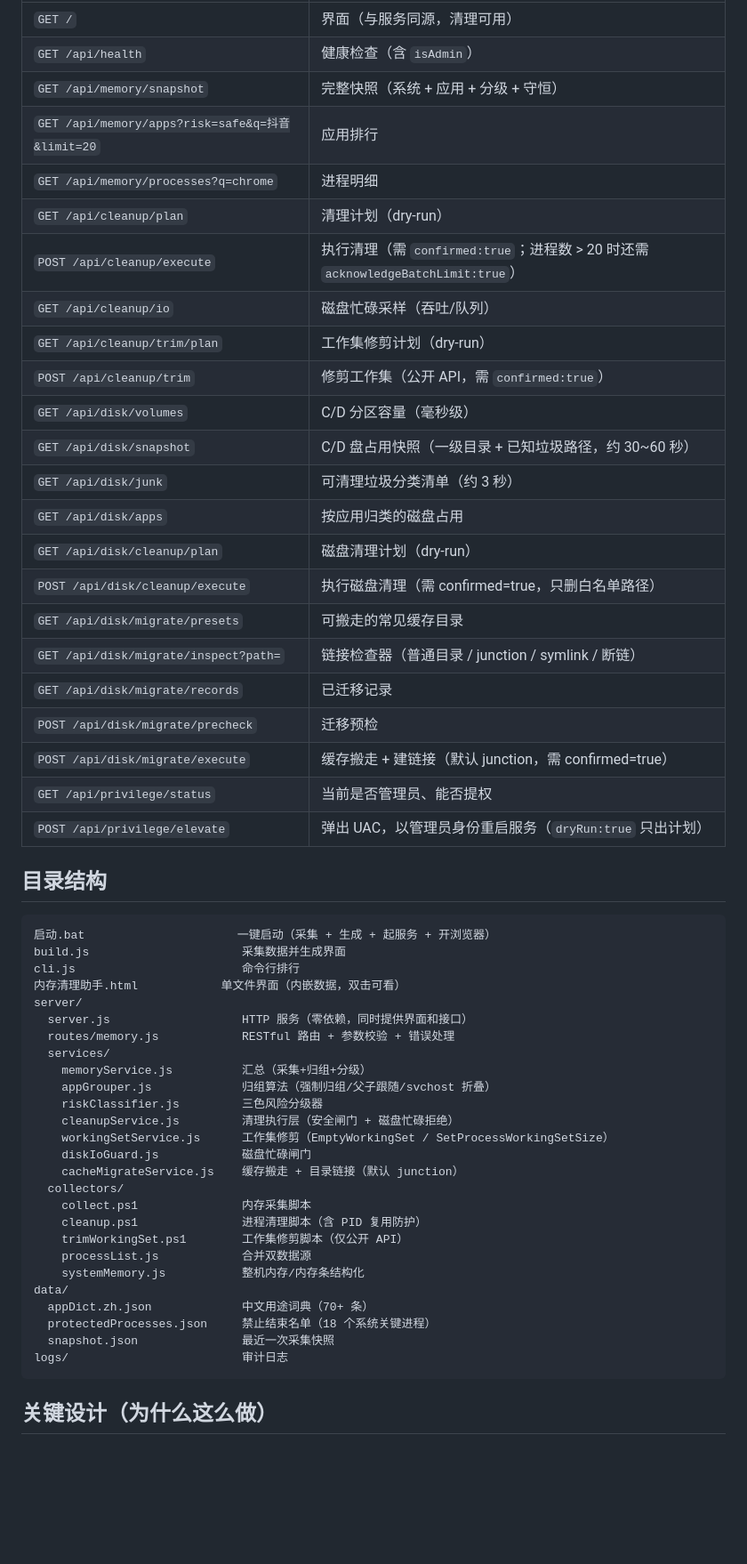
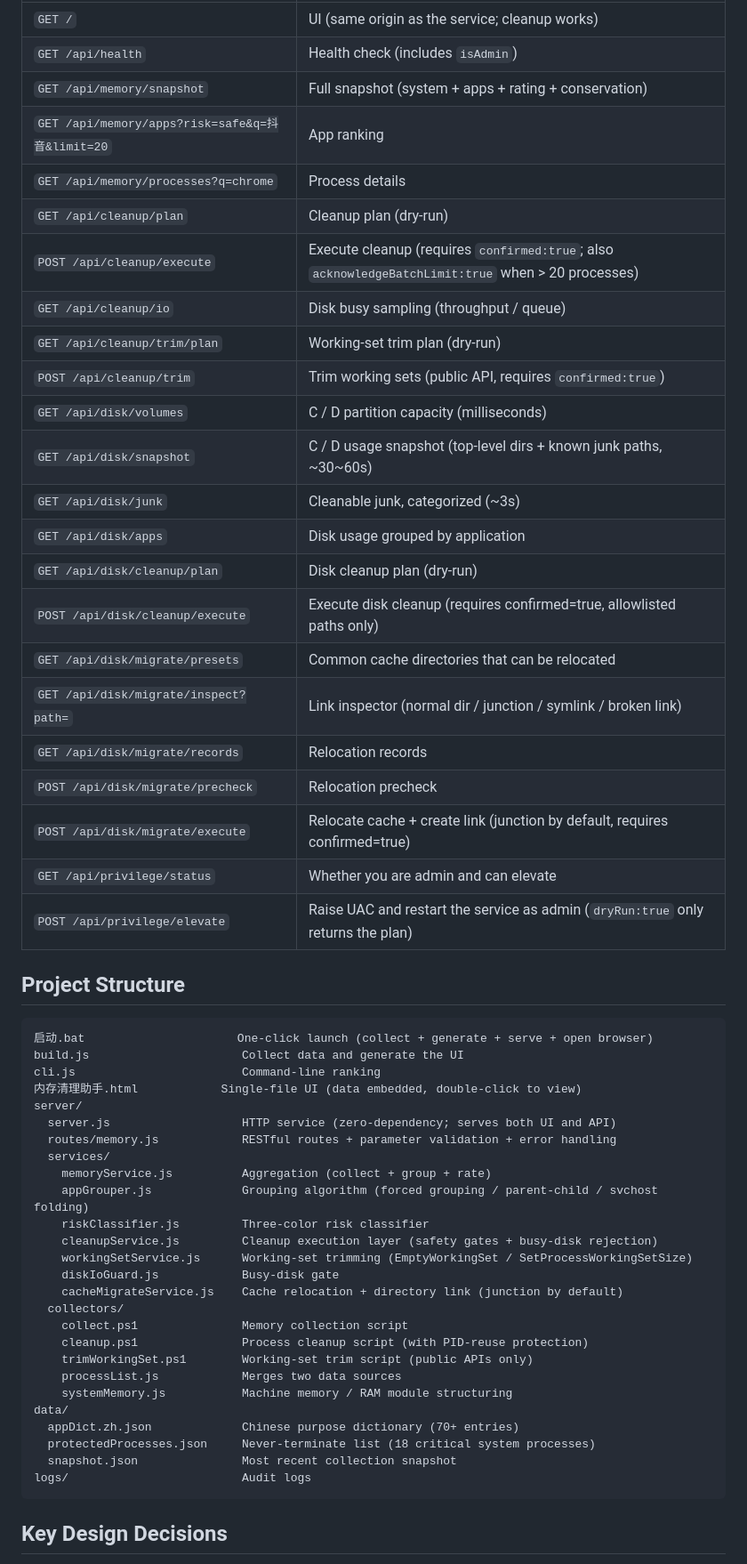
Before and after one commit to jokermikel/memory-cleaner, a Markdown page: README.md, the part around one of its changes. Shown at 89% size. Rendered like a GitHub page; blank space fills up the shorter version.

````diff
--- a/README.md
+++ b/README.md
@@ -123,57 +119,58 @@ node disk-cli.js migrate <源> <目标>     # 缓存迁移 dry-run（默认 mkli
 |---|---|
-| `GET /` | 界面（与服务同源，清理可用） |
-| `GET /api/health` | 健康检查（含 `isAdmin`） |
-| `GET /api/memory/snapshot` | 完整快照（系统 + 应用 + 分级 + 守恒） |
-| `GET /api/memory/apps?risk=safe&q=抖音&limit=20` | 应用排行 |
-| `GET /api/memory/processes?q=chrome` | 进程明细 |
-| `GET /api/cleanup/plan` | 清理计划（dry-run） |
-| `POST /api/cleanup/execute` | 执行清理（需 `confirmed:true`；进程数 > 20 时还需 `acknowledgeBatchLimit:true`） |
-| `GET /api/cleanup/io` | 磁盘忙碌采样（吞吐/队列） |
-| `GET /api/cleanup/trim/plan` | 工作集修剪计划（dry-run） |
-| `POST /api/cleanup/trim` | 修剪工作集（公开 API，需 `confirmed:true`） |
-| `GET /api/disk/volumes` | C/D 分区容量（毫秒级） |
-| `GET /api/disk/snapshot` | C/D 盘占用快照（一级目录 + 已知垃圾路径，约 30~60 秒） |
-| `GET /api/disk/junk` | 可清理垃圾分类清单（约 3 秒） |
-| `GET /api/disk/apps` | 按应用归类的磁盘占用 |
-| `GET /api/disk/cleanup/plan` | 磁盘清理计划（dry-run） |
-| `POST /api/disk/cleanup/execute` | 执行磁盘清理（需 confirmed=true，只删白名单路径） |
-| `GET /api/disk/migrate/presets` | 可搬走的常见缓存目录 |
-| `GET /api/disk/migrate/inspect?path=` | 链接检查器（普通目录 / junction / symlink / 断链） |
-| `GET /api/disk/migrate/records` | 已迁移记录 |
-| `POST /api/disk/migrate/precheck` | 迁移预检 |
-| `POST /api/disk/migrate/execute` | 缓存搬走 + 建链接（默认 junction，需 confirmed=true） |
-| `GET /api/privilege/status` | 当前是否管理员、能否提权 |
-| `POST /api/privilege/elevate` | 弹出 UAC，以管理员身份重启服务（`dryRun:true` 只出计划） |
+| `GET /` | UI (same origin as the service; cleanup works) |
+| `GET /api/health` | Health check (includes `isAdmin`) |
+| `GET /api/memory/snapshot` | Full snapshot (system + apps + rating + conservation) |
+| `GET /api/memory/apps?risk=safe&q=抖音&limit=20` | App ranking |
+| `GET /api/memory/processes?q=chrome` | Process details |
+| `GET /api/cleanup/plan` | Cleanup plan (dry-run) |
+| `POST /api/cleanup/execute` | Execute cleanup (requires `confirmed:true`; also `acknowledgeBatchLimit:true` when > 20 processes) |
+| `GET /api/cleanup/io` | Disk busy sampling (throughput / queue) |
+| `GET /api/cleanup/trim/plan` | Working-set trim plan (dry-run) |
+| `POST /api/cleanup/trim` | Trim working sets (public API, requires `confirmed:true`) |
+| `GET /api/disk/volumes` | C / D partition capacity (milliseconds) |
+| `GET /api/disk/snapshot` | C / D usage snapshot (top-level dirs + known junk paths, ~30~60s) |
+| `GET /api/disk/junk` | Cleanable junk, categorized (~3s) |
+| `GET /api/disk/apps` | Disk usage grouped by application |
+| `GET /api/disk/cleanup/plan` | Disk cleanup plan (dry-run) |
+| `POST /api/disk/cleanup/execute` | Execute disk cleanup (requires confirmed=true, allowlisted paths only) |
+| `GET /api/disk/migrate/presets` | Common cache directories that can be relocated |
+| `GET /api/disk/migrate/inspect?path=` | Link inspector (normal dir / junction / symlink / broken link) |
+| `GET /api/disk/migrate/records` | Relocation records |
+| `POST /api/disk/migrate/precheck` | Relocation precheck |
+| `POST /api/disk/migrate/execute` | Relocate cache + create link (junction by default, requires confirmed=true) |
+| `GET /api/privilege/status` | Whether you are admin and can elevate |
+| `POST /api/privilege/elevate` | Raise UAC and restart the service as admin (`dryRun:true` only returns the plan) |
 
-## 目录结构
+## Project Structure
+
 ```
-启动.bat                      一键启动（采集 + 生成 + 起服务 + 开浏览器）
-build.js                      采集数据并生成界面
-cli.js                        命令行排行
-内存清理助手.html            单文件界面（内嵌数据，双击可看）
+启动.bat                      One-click launch (collect + generate + serve + open browser)
+build.js                      Collect data and generate the UI
+cli.js                        Command-line ranking
+内存清理助手.html            Single-file UI (data embedded, double-click to view)
 server/
-  server.js                   HTTP 服务（零依赖，同时提供界面和接口）
-  routes/memory.js            RESTful 路由 + 参数校验 + 错误处理
+  server.js                   HTTP service (zero-dependency; serves both UI and API)
+  routes/memory.js            RESTful routes + parameter validation + error handling
   services/
-    memoryService.js          汇总（采集+归组+分级）
-    appGrouper.js             归组算法（强制归组/父子跟随/svchost 折叠）
-    riskClassifier.js         三色风险分级器
-    cleanupService.js         清理执行层（安全闸门 + 磁盘忙碌拒绝）
-    workingSetService.js      工作集修剪（EmptyWorkingSet / SetProcessWorkingSetSize）
-    diskIoGuard.js            磁盘忙碌闸门
-    cacheMigrateService.js    缓存搬走 + 目录链接（默认 junction）
+    memoryService.js          Aggregation (collect + group + rate)
+    appGrouper.js             Grouping algorithm (forced grouping / parent-child / svchost folding)
+    riskClassifier.js         Three-color risk classifier
+    cleanupService.js         Cleanup execution layer (safety gates + busy-disk rejection)
+    workingSetService.js      Working-set trimming (EmptyWorkingSet / SetProcessWorkingSetSize)
+    diskIoGuard.js            Busy-disk gate
+    cacheMigrateService.js    Cache relocation + directory link (junction by default)
   collectors/
-    collect.ps1               内存采集脚本
-    cleanup.ps1               进程清理脚本（含 PID 复用防护）
-    trimWorkingSet.ps1        工作集修剪脚本（仅公开 API）
-    processList.js            合并双数据源
-    systemMemory.js           整机内存/内存条结构化
+    collect.ps1               Memory collection script
+    cleanup.ps1               Process cleanup script (with PID-reuse protection)
+    trimWorkingSet.ps1        Working-set trim script (public APIs only)
+    processList.js            Merges two data sources
+    systemMemory.js           Machine memory / RAM module structuring
 data/
-  appDict.zh.json             中文用途词典（70+ 条）
-  protectedProcesses.json     禁止结束名单（18 个系统关键进程）
-  snapshot.json               最近一次采集快照
-logs/                         审计日志
+  appDict.zh.json             Chinese purpose dictionary (70+ entries)
+  protectedProcesses.json     Never-terminate list (18 critical system processes)
+  snapshot.json               Most recent collection snapshot
+logs/                         Audit logs
 ```
 
-## 关键设计（为什么这么做）
+## Key Design Decisions
 
````
Also changed, not shown: other parts of README.md (+161 -127 lines), README_CN.md (added, +297 -0 lines).
